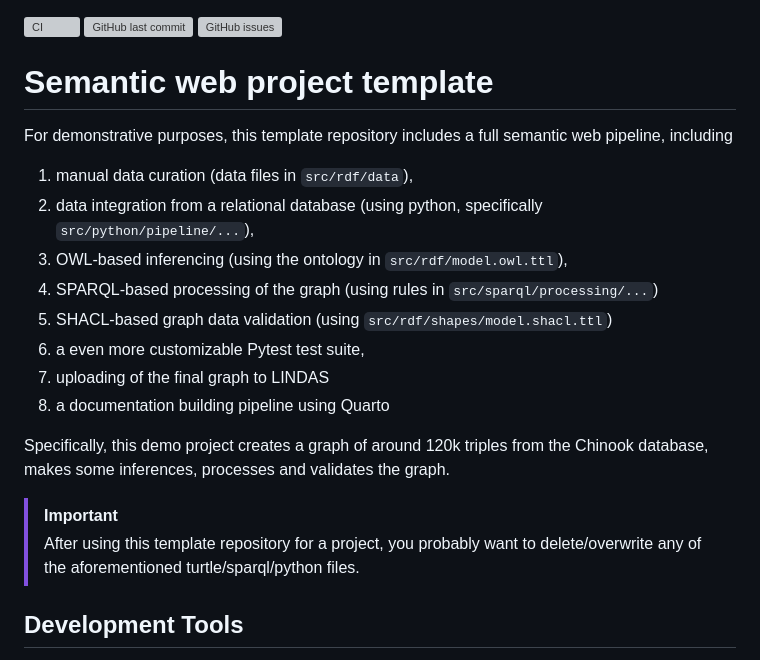
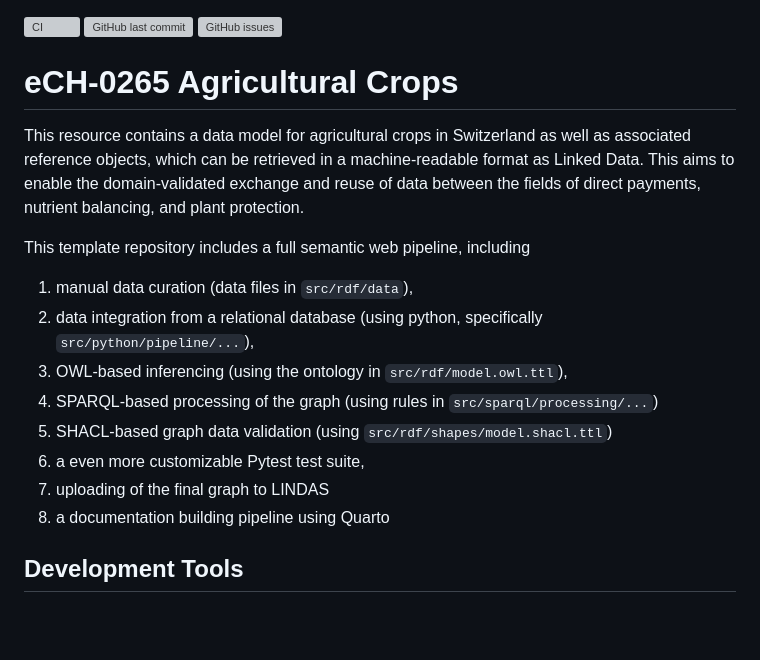
Before and after one commit to blw-ofag-ufag/eCH-0265, a Markdown page: README.md, the part around the change. Drawn GitHub-style; blank space fills up the shorter version; grey boxes are pictures that could not be loaded.

```diff
--- a/README.md
+++ b/README.md
@@ -2,9 +2,11 @@
 [![GitHub last commit](https://img.shields.io/github/last-commit/blw-ofag-ufag/semantic-web-template.svg)](https://github.com/blw-ofag-ufag/eCH-0265/commits)
 [![GitHub issues](https://img.shields.io/github/issues/blw-ofag-ufag/semantic-web-template.svg)](https://github.com/blw-ofag-ufag/eCH-0265/issues)
 
-# Semantic web project template
+# eCH-0265 Agricultural Crops
 
-For demonstrative purposes, this template repository includes a full semantic web pipeline, including
+This resource contains a data model for agricultural crops in Switzerland as well as associated reference objects, which can be retrieved in a machine-readable format as Linked Data. This aims to enable the domain-validated exchange and reuse of data between the fields of direct payments, nutrient balancing, and plant protection.
+
+This template repository includes a full semantic web pipeline, including
 
 1. manual data curation (data files in `src/rdf/data`),
 2. data integration from a relational database (using python, specifically `src/python/pipeline/...`),
@@ -14,11 +16,6 @@ For demonstrative purposes, this template repository includes a full semantic we
 6. a even more customizable Pytest test suite,
 7. uploading of the final graph to LINDAS
 8. a documentation building pipeline using Quarto
-
-Specifically, this demo project creates a graph of around 120k triples from the Chinook database, makes some inferences, processes and validates the graph.
-
-> [!IMPORTANT]
-> After using this template repository for a project, you probably want to delete/overwrite any of the aforementioned turtle/sparql/python files.
 
 ## Development Tools
 
```
